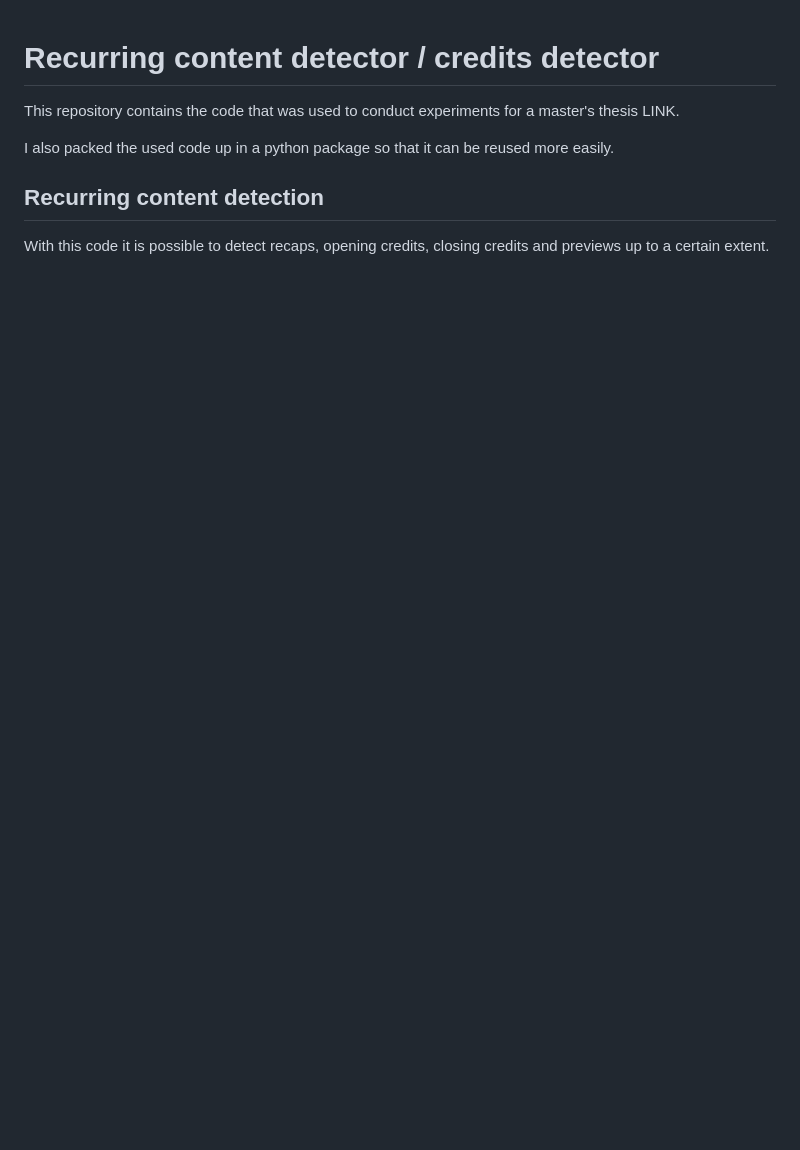
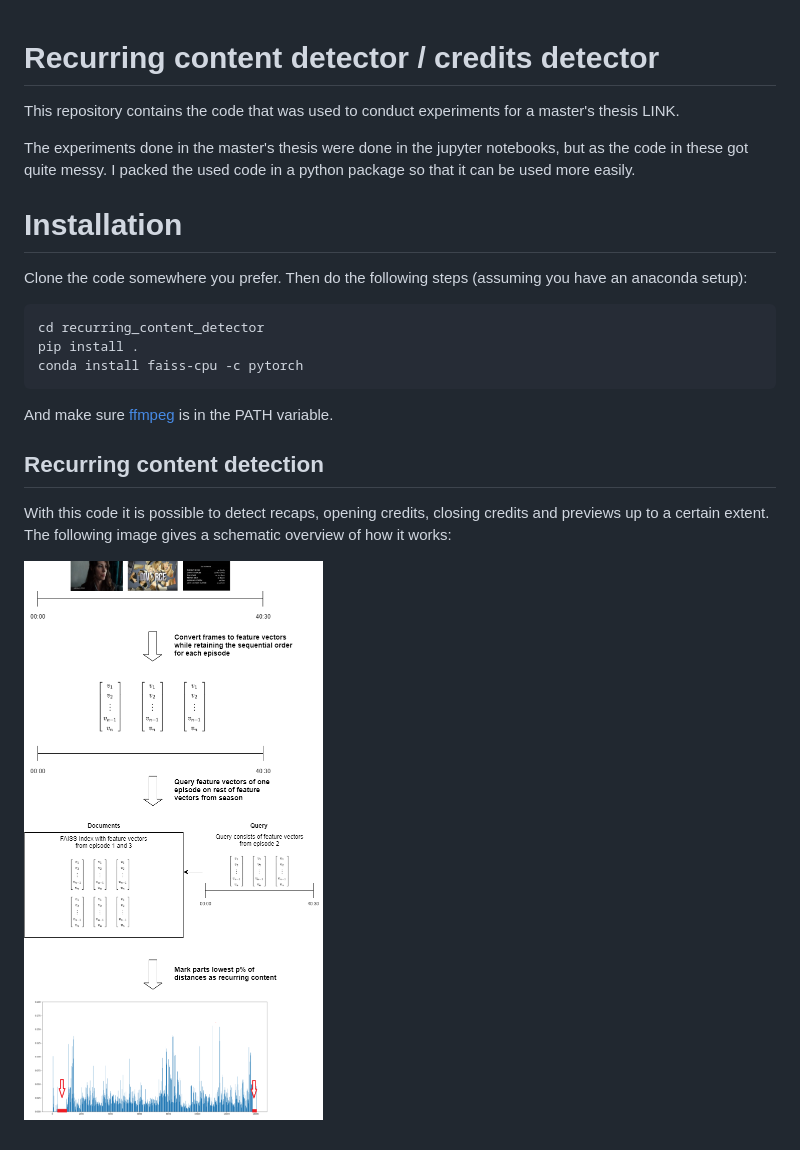
Before and after one commit to nphil/reprise, a Markdown page: README.MD, the part around the change. Drawn GitHub-style; pictures changed too: images/thesisdiagram.png (added); blank space fills up the shorter version.

````diff
--- a/README.MD
+++ b/README.MD
@@ -2,8 +2,24 @@
 
 This repository contains the code that was used to conduct experiments for a master's thesis LINK.
 
-I also packed the used code up in a python package so that it can be reused more easily.
+The experiments done in the master's thesis were done in the jupyter notebooks, but as the code in these got quite messy. I packed the used code in a python package so that it can be used more easily.
+
+# Installation
+
+Clone the code somewhere you prefer. Then do the following steps (assuming you have an anaconda setup):
+
+```
+cd recurring_content_detector
+pip install .
+conda install faiss-cpu -c pytorch
+```
+
+And make sure [ffmpeg](https://ffmpeg.org/) is in the PATH variable.
+
+
 
 ## Recurring content detection
 
-With this code it is possible to detect recaps, opening credits, closing credits and previews up to a certain extent.
+With this code it is possible to detect recaps, opening credits, closing credits and previews up to a certain extent. The following image gives a schematic overview of how it works:
+
+![Schematic overview](images/thesisdiagram.png?raw=true "Diagram")
````
Also changed, not shown: 2 other files.
